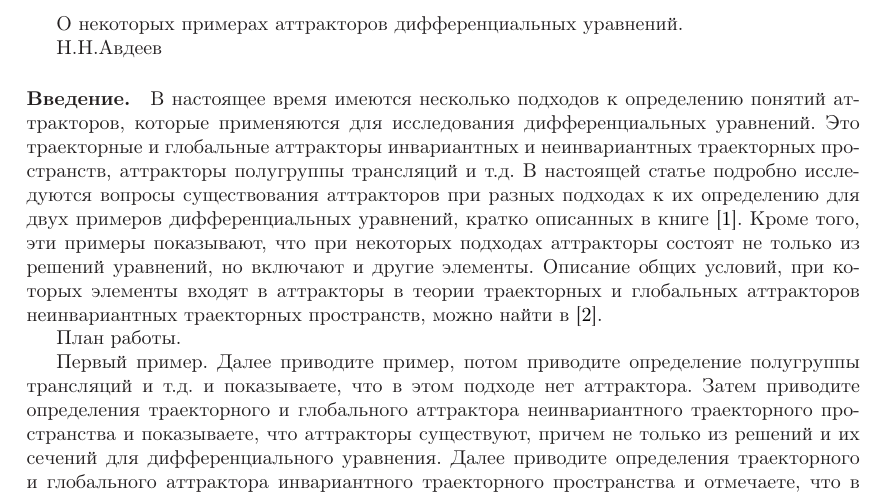
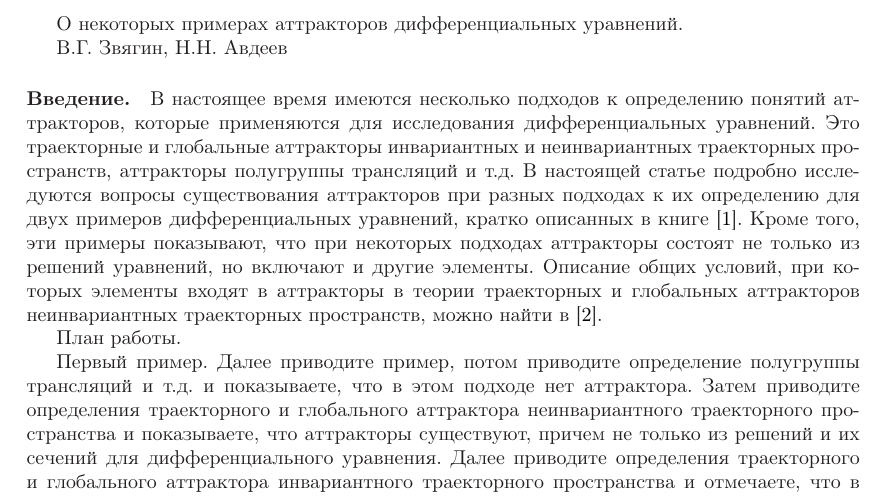
Before and after one commit to nickkolok/kursach-attr, a LaTeX document (statya_attr.tex): part of page 1 of 16, cut so that both start at the same text. Compiled offline with LaTeX, dvips and Ghostscript.

Commit message:
Оформление авторов

```diff
--- a/statya_attr.tex
+++ b/statya_attr.tex
@@ -6,7 +6,7 @@
 
 О некоторых примерах аттракторов дифференциальных уравнений.
 
-                                   Н.Н.Авдеев
+                                   В.Г. Звягин, Н.Н. Авдеев
 
 \paragraph{Введение.}
 В настоящее время имеются несколько подходов к определению понятий аттракторов,
```
